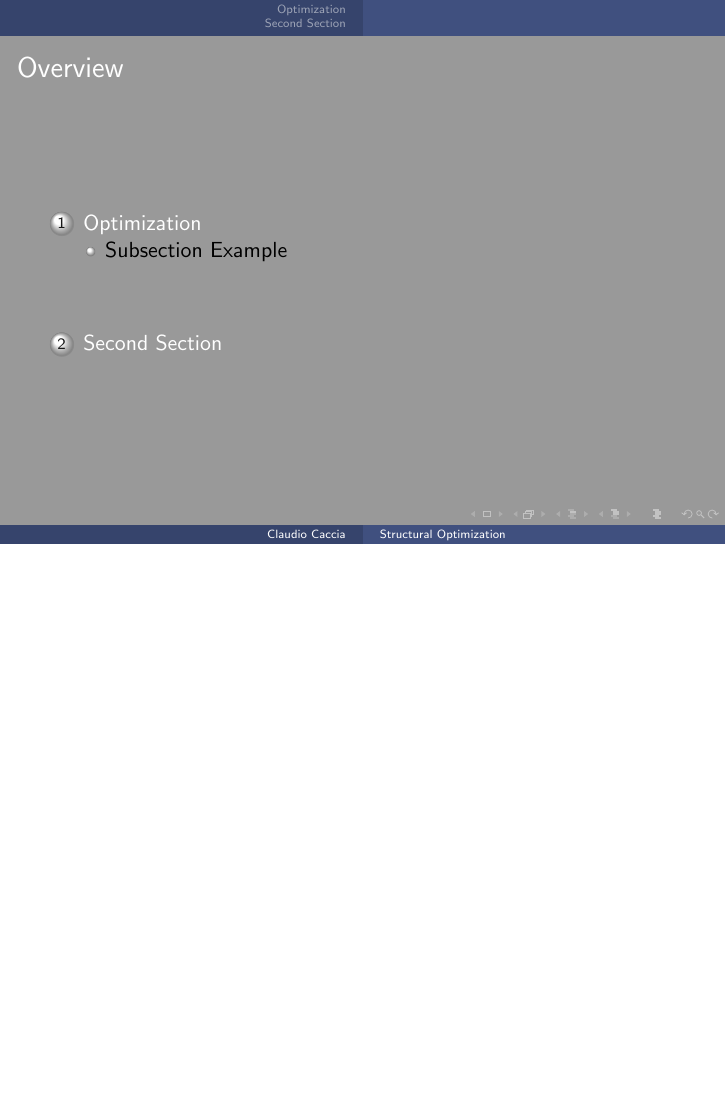
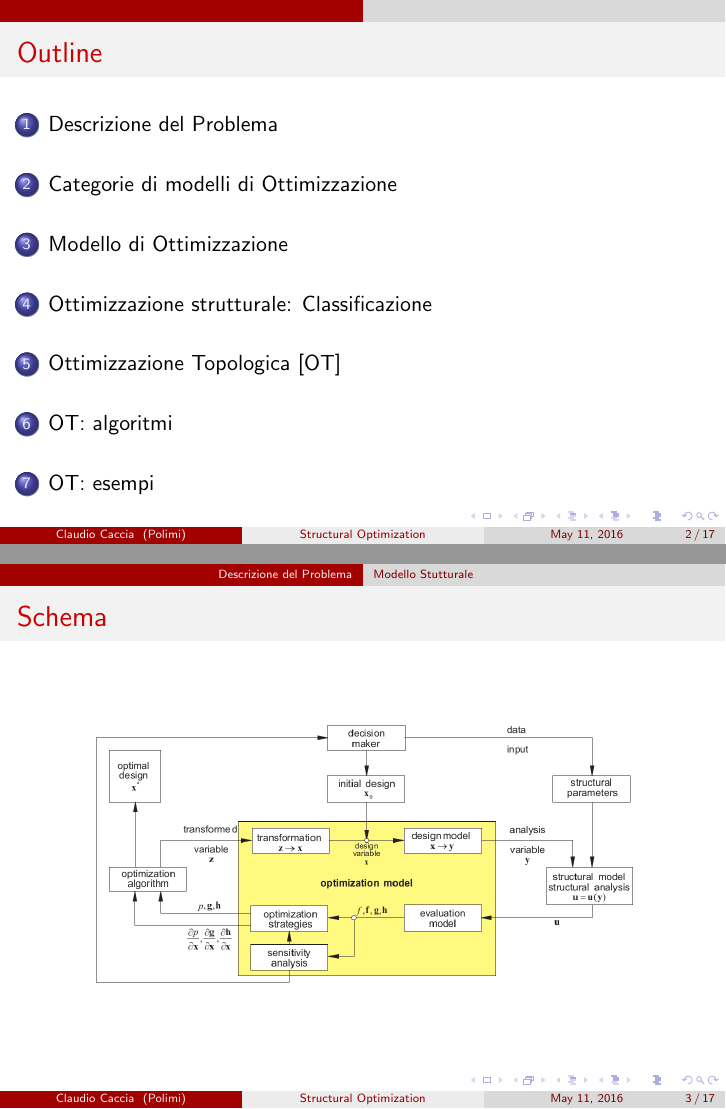
Before and after one commit to Ccaccia73/PSA-presentation, LaTeX slides (presentation.tex): page 2 of 13 before the commit and pages 2 and 3 of 17 after it, the two joined at a grey line, the shorter picture padded with empty space. Compiled offline with pdfLaTeX; a LaTeX package or settings file that is missing is left out.

Commit message:
presentation schema

```diff
--- a/presentation.tex
+++ b/presentation.tex
@@ -30,8 +30,8 @@
 %\usetheme{Berkeley}
 %\usetheme{Berlin}
 %\usetheme{Boadilla}
-%\usetheme{CambridgeUS}
-\usetheme{Copenhagen}
+\usetheme{CambridgeUS}
+%\usetheme{Copenhagen}
 %\usetheme{Darmstadt}
 %\usetheme{Dresden}
 %\usetheme{Frankfurt}
@@ -57,7 +57,7 @@
 
 %\usecolortheme{albatross}
 %\usecolortheme{beaver}
-\usecolortheme{beetle}
+%\usecolortheme{beetle}
 %\usecolortheme{crane}
 %\usecolortheme{dolphin}
 %\usecolortheme{dove}
@@ -87,14 +87,16 @@
 %	TITLE PAGE
 %----------------------------------------------------------------------------------------
 
-\title[Structural Optimization]{Structural Optimization} % The short title appears at the bottom of every slide, the full title is only on the title page
+\title[Structural Optimization]{Ottimizzazione Strutturale \\
+	e \\
+	Ottimizzazione Topologica } % The short title appears at the bottom of every slide, the full title is only on the title page
 
 \author{Claudio Caccia} % Your name
 \institute[Polimi] % Your institution as it will appear on the bottom of every slide, may be shorthand to save space
 {
-Politecnico di Milano \\ % Your institution for the title page
+Progetto di Strutture Aerospaziali \\ % Your institution for the title page
 \medskip
-\textit{claudiogiovanni.caccia@mail.polimi.it} % Your email address
+\textit{Politecnico di Milano} % Your email address
 }
 \date{\today} % Date, can be changed to a custom date
 
@@ -105,8 +107,9 @@ Politecnico di Milano \\ % Your institution for the title page
 \end{frame}
 
 \begin{frame}
-\frametitle{Overview} % Table of contents slide, comment this block out to remove it
-\tableofcontents % Throughout your presentation, if you choose to use \section{} and \subsection{} commands, these will automatically be printed on this slide as an overview of your presentation
+\frametitle{Outline} % Table of contents slide, comment this block out to remove it
+\tableofcontents[hideallsubsections]
+ % Throughout your presentation, if you choose to use \section{} and \subsection{} commands, these will automatically be printed on this slide as an overview of your presentation
 \end{frame}
 
 %----------------------------------------------------------------------------------------
@@ -114,10 +117,19 @@ Politecnico di Milano \\ % Your institution for the title page
 %----------------------------------------------------------------------------------------
 
 %------------------------------------------------
-\section{Optimization} % Sections can be created in order to organize your presentation into discrete blocks, all sections and subsections are automatically printed in the table of contents as an overview of the talk
+\section{Descrizione del Problema} % Sections can be created in order to organize your presentation into discrete blocks, all sections and subsections are automatically printed in the table of contents as an overview of the talk
 %------------------------------------------------
 
-\subsection{Subsection Example} % A subsection can be created just before a set of slides with a common theme to further break down your presentation into chunks
+\subsection{Modello Stutturale}
+ % A subsection can be created just before a set of slides with a common theme to further break down your presentation into chunks
+
+\begin{frame}
+	\frametitle{Schema}
+	\begin{figure}
+		\includegraphics[width=0.8\linewidth]{./images/schema.png}
+	\end{figure}
+\end{frame}
+
 
 \begin{frame}
 \frametitle{Paragraphs of Text}
@@ -125,6 +137,11 @@ Sed iaculis dapibus gravida. Morbi sed tortor erat, nec interdum arcu. Sed id lo
 
 Sed diam enim, sagittis nec condimentum sit amet, ullamcorper sit amet libero. Aliquam vel dui orci, a porta odio. Nullam id suscipit ipsum. Aenean lobortis commodo sem, ut commodo leo gravida vitae. Pellentesque vehicula ante iaculis arcu pretium rutrum eget sit amet purus. Integer ornare nulla quis neque ultrices lobortis. Vestibulum ultrices tincidunt libero, quis commodo erat ullamcorper id.
 \end{frame}
+
+
+%------------------------------------------------
+\section{Categorie di modelli di Ottimizzazione}
+%------------------------------------------------
 
 %------------------------------------------------
 
@@ -177,8 +194,9 @@ Lorem ipsum dolor sit amet, consectetur adipiscing elit. Integer lectus nisl, ul
 \end{frame}
 
 %------------------------------------------------
-\section{Second Section}
+\section{Modello di Ottimizzazione}
 %------------------------------------------------
+
 
 \begin{frame}
 	\frametitle{Table}
@@ -198,12 +216,25 @@ Treatment 3 & 0.0009271 & 0.296 \\
 
 %------------------------------------------------
 
+
+
+
+%------------------------------------------------
+\section{Ottimizzazione strutturale: Classificazione}
+%------------------------------------------------
+
 \begin{frame}
 	\frametitle{Theorem}
 	\begin{theorem}[Mass--energy equivalence]
 		$E = mc^2$
 	\end{theorem}
 \end{frame}
+
+
+%------------------------------------------------
+\section{Ottimizzazione Topologica [OT]}
+%------------------------------------------------
+
 
 %------------------------------------------------
 
```
Also changed, not shown: images/schema.png (added), presentation.pdf (added), presentation.tex (72 more changed lines), 1 other file. Lines whose indentation alone changed are shown as unchanged.
